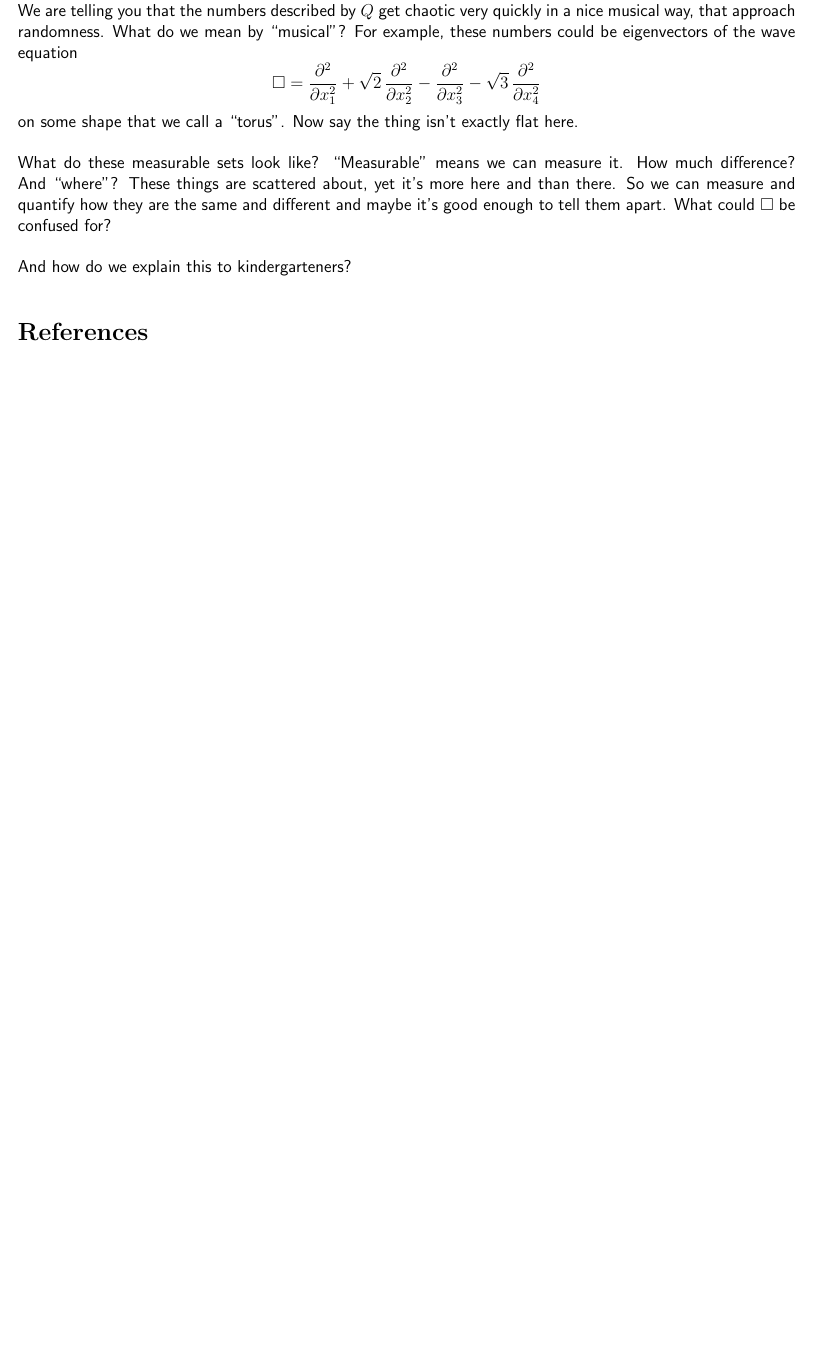
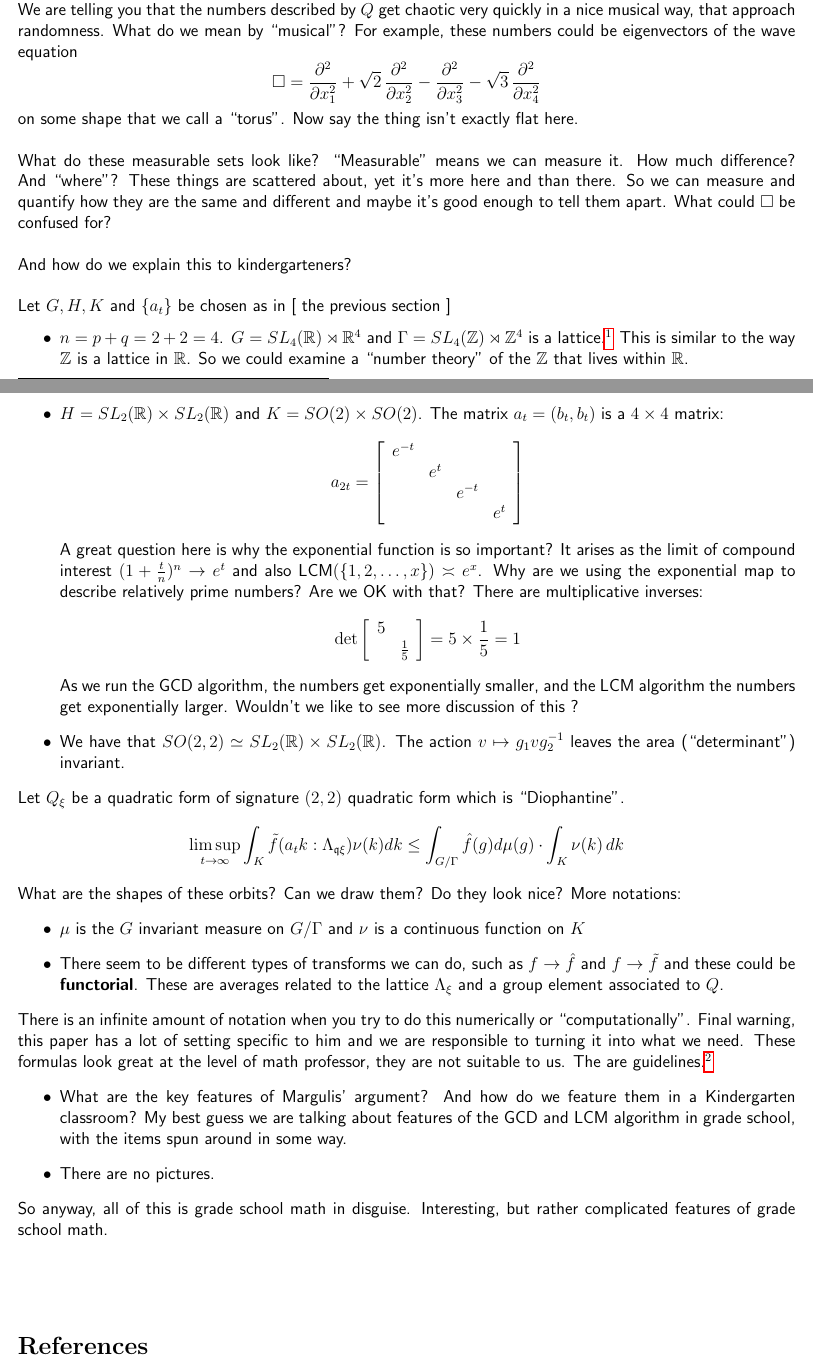
Before and after one commit to mango314/math-blog, a LaTeX document (2019/101419 - oppenheim.tex): part of page 2 of 2 before the commit and two parts of pages 2 and 3 of 3 after it, the two joined at a grey line, cut so that both start at the same text, the shorter picture padded with empty space. Compiled offline with pdfLaTeX.

Commit message:
minimal first attempt

```diff
--- a/2019/101419 - oppenheim.tex
+++ b/2019/101419 - oppenheim.tex
@@ -56,7 +56,33 @@ Hint: [ Chebyshev's Theorem ]
 \end{quotation}
 These problems are not hard, but they are require attentive reading, good bookkeeping and a vivid imagination.  We are telling you that the numbers described by $Q$ get chaotic very quickly in a nice musical way, that approach randomness.  What do we mean by ``musical"?  For example, these numbers could be eigenvectors of the wave equation $$\square =  \frac{\partial^2}{\partial x_1^2} + \sqrt{2} \, \frac{\partial^2}{\partial x_2^2} - \frac{\partial^2}{\partial x_3^2}  - \sqrt{3} \, \frac{\partial^2}{\partial x_4^2}$$ on some shape that we call a ``torus".  Now say the thing isn't exactly flat here.  \\ \\
 What do these measurable sets look like?  ``Measurable" means we can measure it.  How much difference?  And ``where"?  These things are scattered about, yet it's more here and than there.  So we can measure and quantify how they are the same and different and maybe it's good enough to tell them apart.  What could $\square$ be confused for? \\ \\
-And how do we explain this to kindergarteners?
+And how do we explain this to kindergarteners? \\ \\
+Let $G, H, K $ and $\{ a_t\}$ be chosen as in [ the previous section ]
+\begin{itemize}
+\item $n = p + q = 2 + 2 = 4$.  $G = SL_4(\mathbb{R}) \rtimes \mathbb{R}^4$ and $\Gamma = SL_4(\mathbb{Z}) \rtimes \mathbb{Z}^4$ is a lattice.\footnote{At this level we could even try to explain what $\mathbb{Z}$ is or what $\mathbb{R}$ is.  The real world does not know what these objects are.  By graduate level, Margulis could say any theory we could up with turns into $\mathbb{Z} \subseteq \mathbb{R}$.  This just sounds like professor-speak.}  This is similar to the way $\mathbb{Z}$ is a lattice in $\mathbb{R}$.  So we could examine a ``number theory" of the $\mathbb{Z}$ that lives within $\mathbb{R}$.
+\item $H = SL_2(\mathbb{R}) \times SL_2(\mathbb{R})$ and $K = SO(2) \times SO(2)$.  The matrix $a_t = (b_t, b_t)$ is a $4 \times 4$ matrix:
+$$  a_{2t} =  \left[ \begin{array}{cccc} e^{-t} & & & \\
+& e^{t} & & \\
+& & e^{-t} & \\
+& & & e^{t}  \end{array} \right] $$
+A great question here is why the exponential function is so important?  It arises as the limit of compound interest $(1 + \frac{t}{n})^n \to e^t$ and also $ \text{LCM} (\{ 1, 2, \dots, x\}) \asymp e^x $.  Why are we using the exponential map to describe relatively prime numbers?  Are we OK with that? There are multiplicative inverses:
+$$   \det \left[ \begin{array}{cc} 5 & \\ & \frac{1}{5} \end{array} \right] = 5 \times \frac{1}{5} = 1 $$
+As we run the GCD algorithm, the numbers get exponentially smaller, and the LCM algorithm the numbers get exponentially larger.  Wouldn't we like to see more discussion of this ?
+\item We have that $SO(2,2) \simeq SL_2(\mathbb{R}) \times SL_2(\mathbb{R})$.  The action $v \mapsto g_1 v g_2^{-1}$ leaves the area (``determinant") invariant.
+\end{itemize}
+Let $Q_\xi$ be a quadratic form of signature $(2,2)$ quadratic form which is ``Diophantine".
+$$ \limsup_{t \to \infty} \int_K \tilde{f}(a_t k : \Lambda_{\mathfrak{q}\xi}) \nu(k) dk \leq \int_{G/\Gamma} \hat{f}(g) d\mu(g) \cdot \int_K \nu(k) \, dk  $$
+What are the shapes of these orbits? Can we draw them?  Do they look nice? More notations:
+\begin{itemize}
+\item $\mu$ is the $G$ invariant measure on $ G/ \Gamma$ and $\nu$ is a continuous function on $K$
+\item There seem to be different types of transforms we can do, such as $f \to \hat{f}$ and $f \to \tilde{f}$ and these could be \textbf{functorial}.  These are averages related to the lattice $\Lambda_\xi$ and a group element associated to $Q$.
+\end{itemize}
+There is an infinite amount of notation when you try to do this numerically or ``computationally".  Final warning, this paper has a lot of setting specific to him and we are responsible to turning it into what we need. These formulas look great at the level of math professor, they are not suitable to us.  The are guidelines.\footnote{in fact a ``guideline" is a literal piece of metal}
+\begin{itemize}
+\item What are the key features of Margulis' argument?  And how do we feature them in a Kindergarten classroom? My best guess we are talking about features of the GCD and LCM algorithm in grade school, with the items spun around in some way.
+\item There are no pictures.
+\end{itemize}
+So anyway, all of this is grade school math in disguise.  Interesting, but rather complicated features of grade school math.
 
 
 
```
